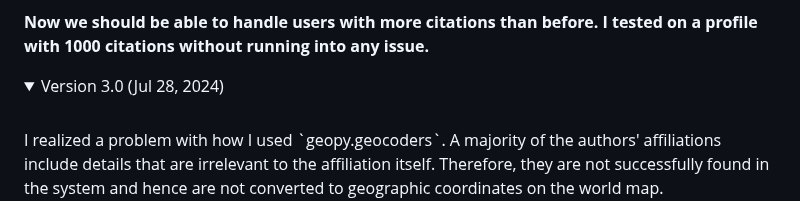
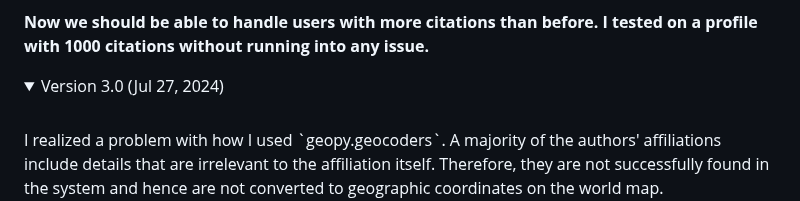
Before and after one commit to ChenLiu-1996/CitationMap, a Markdown page: README.md, the part around the change. Rendered like a GitHub page; folded sections open.

```diff
--- a/README.md
+++ b/README.md
@@ -130,7 +130,7 @@ In 3.7, I updated the logic for webscraping and avoided using `scholarly.citeby(
 </details>
 
 <details>
-<summary>Version 3.0 (Jul 28, 2024)</summary>
+<summary>Version 3.0 (Jul 27, 2024)</summary>
 <br>
 I realized a problem with how I used `geopy.geocoders`. A majority of the authors' affiliations include details that are irrelevant to the affiliation itself. Therefore, they are not successfully found in the system and hence are not converted to geographic coordinates on the world map.
 
```
